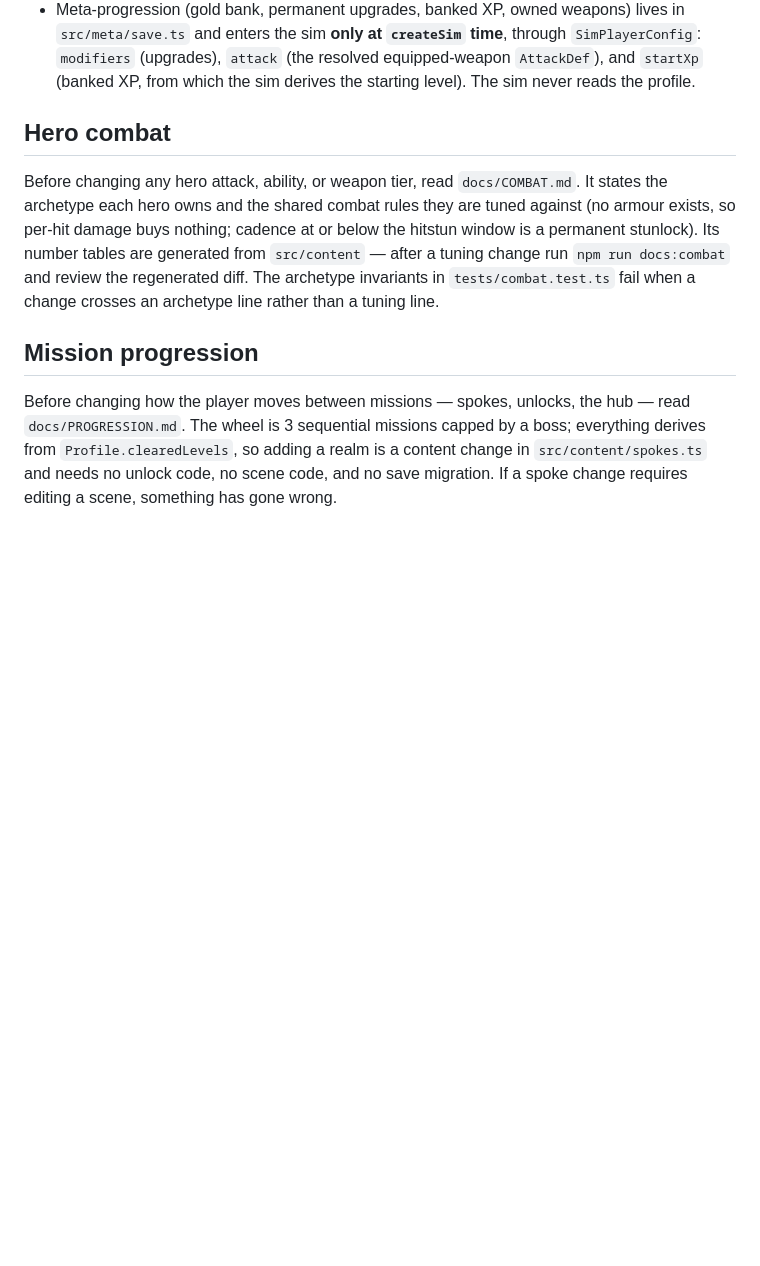
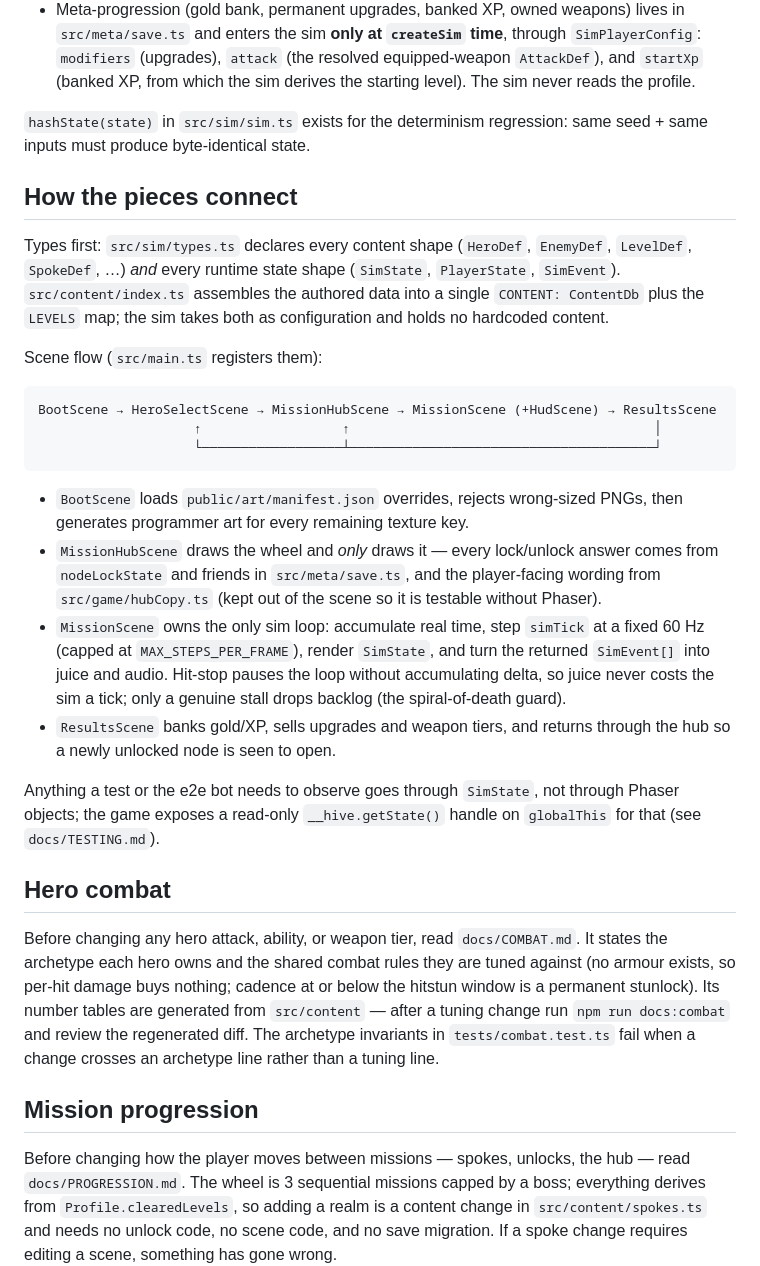
Before and after one commit to HiveMind-Crew/hive_legends, a Markdown page: CLAUDE.md, the part around one of its changes. GitHub-like rendering; blank space fills up the shorter version.

````diff
--- a/CLAUDE.md
+++ b/CLAUDE.md
@@ -18,6 +50,43 @@
   through `SimPlayerConfig`: `modifiers` (upgrades), `attack` (the resolved
   equipped-weapon `AttackDef`), and `startXp` (banked XP, from which the sim
   derives the starting level). The sim never reads the profile.
+
+`hashState(state)` in `src/sim/sim.ts` exists for the determinism regression:
+same seed + same inputs must produce byte-identical state.
+
+## How the pieces connect
+
+Types first: `src/sim/types.ts` declares every content shape (`HeroDef`,
+`EnemyDef`, `LevelDef`, `SpokeDef`, …) *and* every runtime state shape
+(`SimState`, `PlayerState`, `SimEvent`). `src/content/index.ts` assembles the
+authored data into a single `CONTENT: ContentDb` plus the `LEVELS` map; the sim
+takes both as configuration and holds no hardcoded content.
+
+Scene flow (`src/main.ts` registers them):
+
+```
+BootScene → HeroSelectScene → MissionHubScene → MissionScene (+HudScene) → ResultsScene
+                    ↑                  ↑                                       │
+                    └──────────────────┴───────────────────────────────────────┘
+```
+
+- `BootScene` loads `public/art/manifest.json` overrides, rejects wrong-sized
+  PNGs, then generates programmer art for every remaining texture key.
+- `MissionHubScene` draws the wheel and *only* draws it — every lock/unlock
+  answer comes from `nodeLockState` and friends in `src/meta/save.ts`, and the
+  player-facing wording from `src/game/hubCopy.ts` (kept out of the scene so it
+  is testable without Phaser).
+- `MissionScene` owns the only sim loop: accumulate real time, step
+  `simTick` at a fixed 60 Hz (capped at `MAX_STEPS_PER_FRAME`), render
+  `SimState`, and turn the returned `SimEvent[]` into juice and audio. Hit-stop
+  pauses the loop without accumulating delta, so juice never costs the sim a
+  tick; only a genuine stall drops backlog (the spiral-of-death guard).
+- `ResultsScene` banks gold/XP, sells upgrades and weapon tiers, and returns
+  through the hub so a newly unlocked node is seen to open.
+
+Anything a test or the e2e bot needs to observe goes through `SimState`, not
+through Phaser objects; the game exposes a read-only `__hive.getState()` handle
+on `globalThis` for that (see `docs/TESTING.md`).
 
 ## Hero combat
 
````
Also changed, not shown: other parts of CLAUDE.md (+65 -13 lines).
